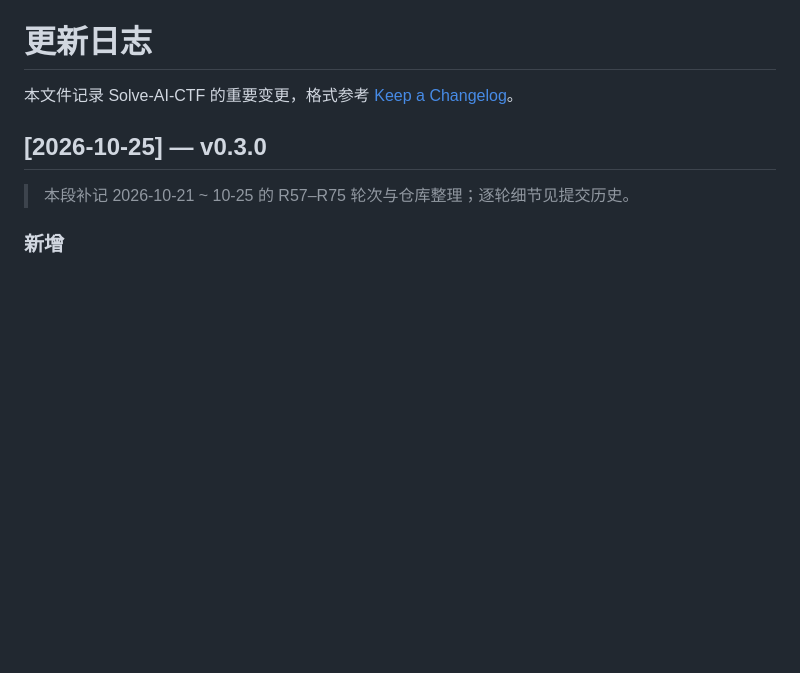
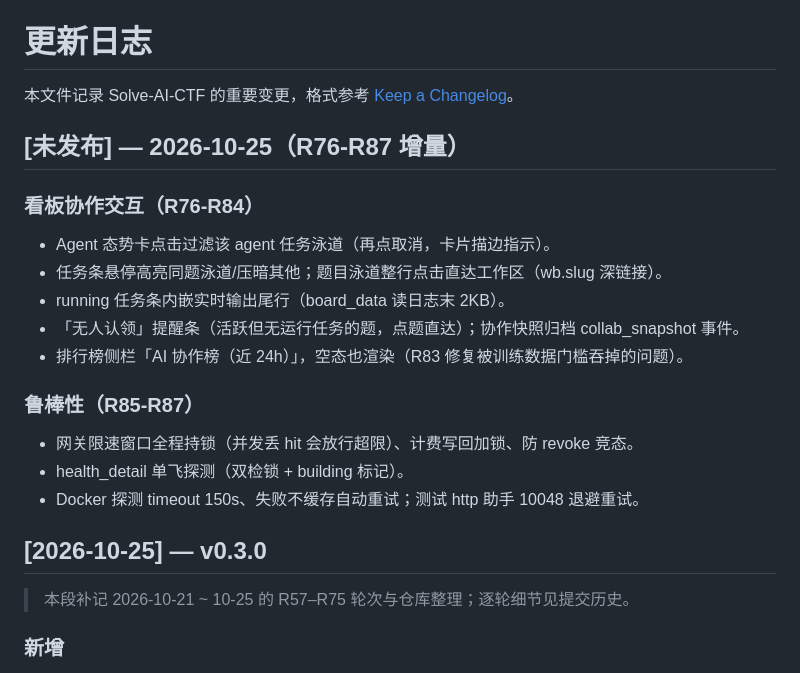
Before and after one commit to LceAn/solve-ai-ctf, a Markdown page: CHANGELOG.md, the part around the change. GitHub-like rendering; blank space fills up the shorter version.

Commit message:
docs：CHANGELOG 补 R76-R87 增量段（看板协作交互 + 并发安全 + 探测加固）

```diff
--- a/CHANGELOG.md
+++ b/CHANGELOG.md
@@ -1,6 +1,20 @@
 # 更新日志
 
 本文件记录 Solve-AI-CTF 的重要变更，格式参考 [Keep a Changelog](https://keepachangelog.com/zh-CN/1.1.0/)。
+
+## [未发布] — 2026-10-25（R76-R87 增量）
+
+### 看板协作交互（R76-R84）
+- Agent 态势卡点击过滤该 agent 任务泳道（再点取消，卡片描边指示）。
+- 任务条悬停高亮同题泳道/压暗其他；题目泳道整行点击直达工作区（wb.slug 深链接）。
+- running 任务条内嵌实时输出尾行（board_data 读日志末 2KB）。
+- 「无人认领」提醒条（活跃但无运行任务的题，点题直达）；协作快照归档 collab_snapshot 事件。
+- 排行榜侧栏「AI 协作榜（近 24h）」，空态也渲染（R83 修复被训练数据门槛吞掉的问题）。
+
+### 鲁棒性（R85-R87）
+- 网关限速窗口全程持锁（并发丢 hit 会放行超限）、计费写回加锁、防 revoke 竞态。
+- health_detail 单飞探测（双检锁 + building 标记）。
+- Docker 探测 timeout 150s、失败不缓存自动重试；测试 http 助手 10048 退避重试。
 
 ## [2026-10-25] — v0.3.0
 
```
